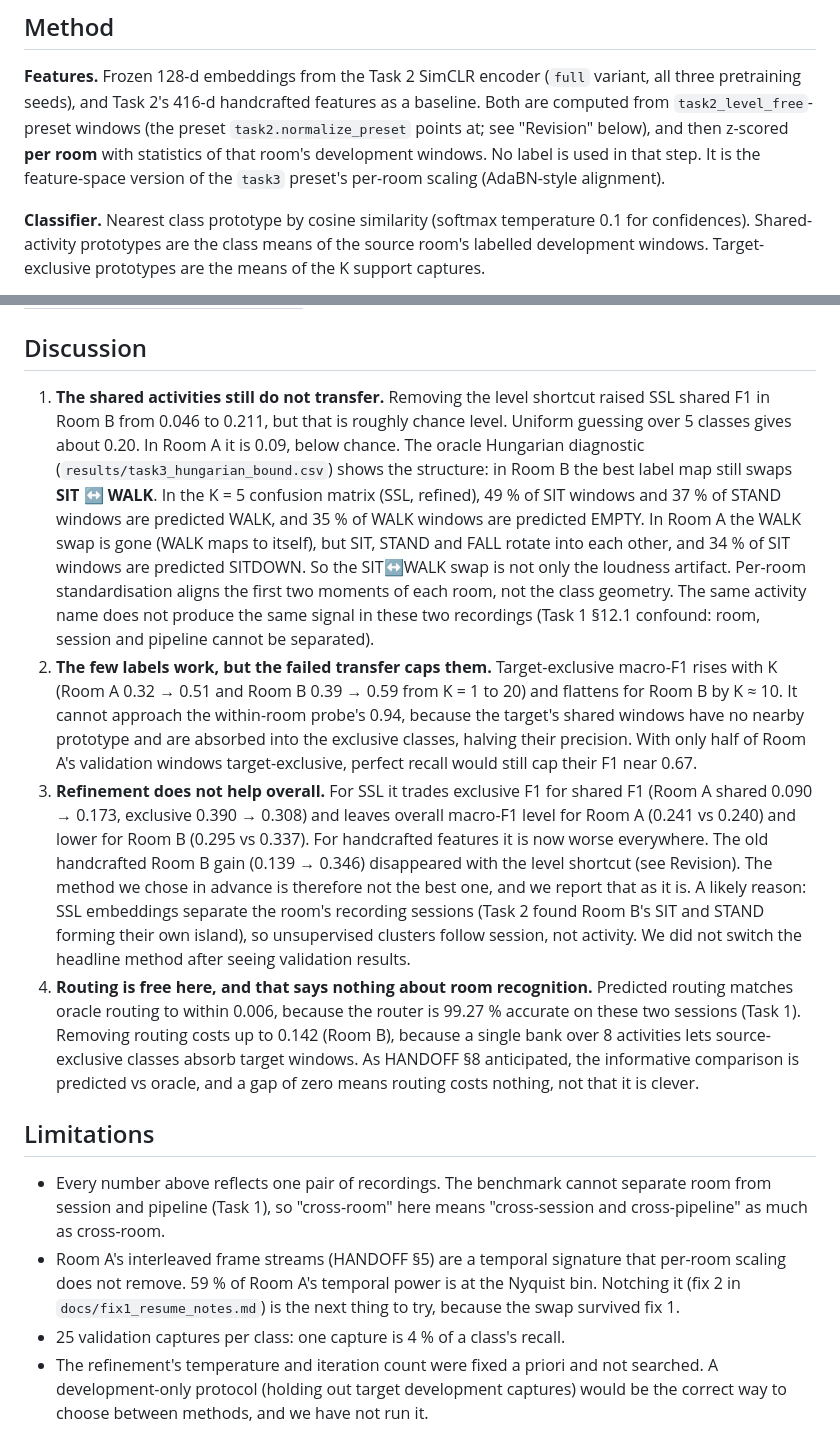
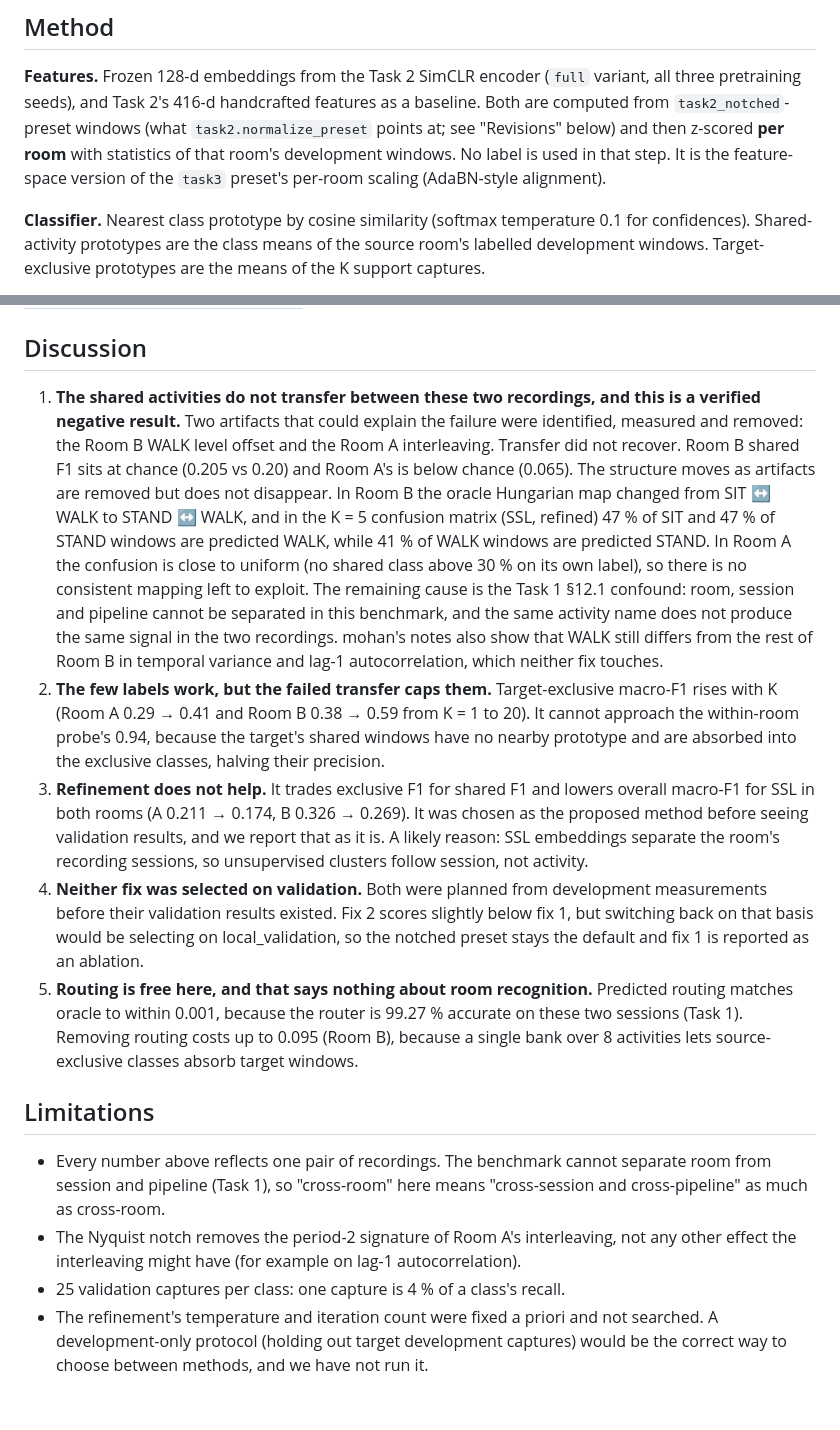
Before and after one commit to poornachandra-sarasAI/wifi-csi-human-activity-recognition, a Markdown page: report/task3.md, 2 parts joined by grey strips. Drawn GitHub-style; blank space fills up the shorter version.

```diff
--- a/report/task3.md
+++ b/report/task3.md
@@ -21,9 +21,9 @@ activities must be transferred from the source room.
 
 **Features.** Frozen 128-d embeddings from the Task 2 SimCLR encoder (`full` variant,
 all three pretraining seeds), and Task 2's 416-d handcrafted features as a baseline.
-Both are computed from `task2_level_free`-preset windows (the preset `task2.normalize_preset`
-points at; see "Revision" below), and then z-scored **per room** with statistics of that room's development windows. No label is
-used in that step. It is the feature-space version of the `task3` preset's per-room
+Both are computed from `task2_notched`-preset windows (what `task2.normalize_preset`
+points at; see "Revisions" below) and then z-scored **per room** with statistics of
+that room's development windows. No label is used in that step. It is the feature-space version of the `task3` preset's per-room
 scaling (AdaBN-style alignment).
 
 **Classifier.** Nearest class prototype by cosine similarity (softmax temperature 0.1
@@ -107,51 +123,47 @@ shared labels. For SSL it stays in 0.09–0.20 for Room A and 0.16–0.24 for Ro
 
 ## Discussion
 
-1. **The shared activities still do not transfer.** Removing the level shortcut raised
-   SSL shared F1 in Room B from 0.046 to 0.211, but that is roughly chance level. Uniform
-   guessing over 5 classes gives about 0.20. In Room A it is 0.09, below chance. The
-   oracle Hungarian diagnostic (`results/task3_hungarian_bound.csv`) shows the
-   structure: in Room B the best label map still swaps **SIT ↔ WALK**. In the K = 5
-   confusion matrix (SSL, refined), 49 % of SIT windows and 37 % of STAND windows are
-   predicted WALK, and 35 % of WALK windows are predicted EMPTY. In Room A the WALK swap
-   is gone (WALK maps to itself), but SIT, STAND and FALL rotate into each other, and
-   34 % of SIT windows are predicted SITDOWN. So the SIT↔WALK swap is not only the
-   loudness artifact. Per-room standardisation aligns the first two moments of each
-   room, not the class geometry. The same activity name does not produce the same
-   signal in these two recordings (Task 1 §12.1 confound: room, session and pipeline
-   cannot be separated).
+1. **The shared activities do not transfer between these two recordings, and this is
+   a verified negative result.** Two artifacts that could explain the failure were
+   identified, measured and removed: the Room B WALK level offset and the Room A
+   interleaving. Transfer did not recover. Room B shared F1 sits at chance (0.205 vs
+   0.20) and Room A's is below chance (0.065). The structure moves as artifacts are
+   removed but does not disappear. In Room B the oracle Hungarian map changed from
+   SIT ↔ WALK to STAND ↔ WALK, and in the K = 5 confusion matrix (SSL, refined) 47 %
+   of SIT and 47 % of STAND windows are predicted WALK, while 41 % of WALK windows
+   are predicted STAND. In Room A the confusion is close to uniform (no shared class
+   above 30 % on its own label), so there is no consistent mapping left to exploit.
+   The remaining cause is the Task 1 §12.1 confound: room, session and pipeline
+   cannot be separated in this benchmark, and the same activity name does not
+   produce the same signal in the two recordings. mohan's notes also show that WALK
+   still differs from the rest of Room B in temporal variance and lag-1
+   autocorrelation, which neither fix touches.
 2. **The few labels work, but the failed transfer caps them.** Target-exclusive
-   macro-F1 rises with K (Room A 0.32 → 0.51 and Room B 0.39 → 0.59 from K = 1 to 20)
-   and flattens for Room B by K ≈ 10. It cannot approach the within-room probe's 0.94, because the target's shared
+   macro-F1 rises with K (Room A 0.29 → 0.41 and Room B 0.38 → 0.59 from K = 1 to 20).
+   It cannot approach the within-room probe's 0.94, because the target's shared
    windows have no nearby prototype and are absorbed into the exclusive classes,
-   halving their precision. With only half of Room A's validation windows
-   target-exclusive, perfect recall would still cap their F1 near 0.67.
-3. **Refinement does not help overall.** For SSL it trades exclusive F1 for shared F1
-   (Room A shared 0.090 → 0.173, exclusive 0.390 → 0.308) and leaves overall macro-F1
-   level for Room A (0.241 vs 0.240) and lower for Room B (0.295 vs 0.337). For
-   handcrafted features it is now worse everywhere. The old handcrafted Room B gain
-   (0.139 → 0.346) disappeared with the level shortcut (see Revision). The method we
-   chose in advance is therefore not the best one, and we report that as it is. A likely
-   reason: SSL embeddings separate the room's recording sessions (Task 2 found Room B's
-   SIT and STAND forming their own island), so unsupervised clusters follow session,
-   not activity. We did not switch the headline method after seeing validation results.
-4. **Routing is free here, and that says nothing about room recognition.** Predicted
-   routing matches oracle routing to within 0.006, because the router is 99.27 %
-   accurate on these two sessions (Task 1). Removing routing costs up to 0.142
-   (Room B), because a single bank over 8 activities lets source-exclusive classes
-   absorb target windows. As HANDOFF §8 anticipated, the informative comparison is
-   predicted vs oracle, and a gap of zero means routing costs nothing, not that it is
-   clever.
+   halving their precision.
+3. **Refinement does not help.** It trades exclusive F1 for shared F1 and lowers
+   overall macro-F1 for SSL in both rooms (A 0.211 → 0.174, B 0.326 → 0.269). It was
+   chosen as the proposed method before seeing validation results, and we report that
+   as it is. A likely reason: SSL embeddings separate the room's recording sessions,
+   so unsupervised clusters follow session, not activity.
+4. **Neither fix was selected on validation.** Both were planned from development
+   measurements before their validation results existed. Fix 2 scores slightly below
+   fix 1, but switching back on that basis would be selecting on local_validation, so
+   the notched preset stays the default and fix 1 is reported as an ablation.
+5. **Routing is free here, and that says nothing about room recognition.** Predicted
+   routing matches oracle to within 0.001, because the router is 99.27 % accurate on
+   these two sessions (Task 1). Removing routing costs up to 0.095 (Room B), because a
+   single bank over 8 activities lets source-exclusive classes absorb target windows.
 
 ## Limitations
 
 - Every number above reflects one pair of recordings. The benchmark cannot separate
   room from session and pipeline (Task 1), so "cross-room" here means "cross-session
   and cross-pipeline" as much as cross-room.
-- Room A's interleaved frame streams (HANDOFF §5) are a temporal signature that
-  per-room scaling does not remove. 59 % of Room A's temporal power is at the Nyquist
-  bin. Notching it (fix 2 in `docs/fix1_resume_notes.md`) is the next thing to try,
-  because the swap survived fix 1.
+- The Nyquist notch removes the period-2 signature of Room A's interleaving, not any
+  other effect the interleaving might have (for example on lag-1 autocorrelation).
 - 25 validation captures per class: one capture is 4 % of a class's recall.
 - The refinement's temperature and iteration count were fixed a priori and not
   searched. A development-only protocol (holding out target development captures)
```
Also changed, not shown: other parts of report/task3.md (+42 -26 lines), README.md (+12 -12 lines).
